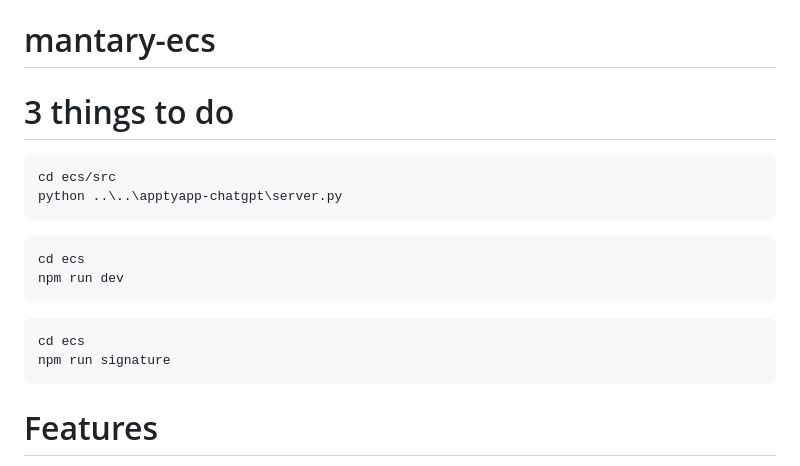
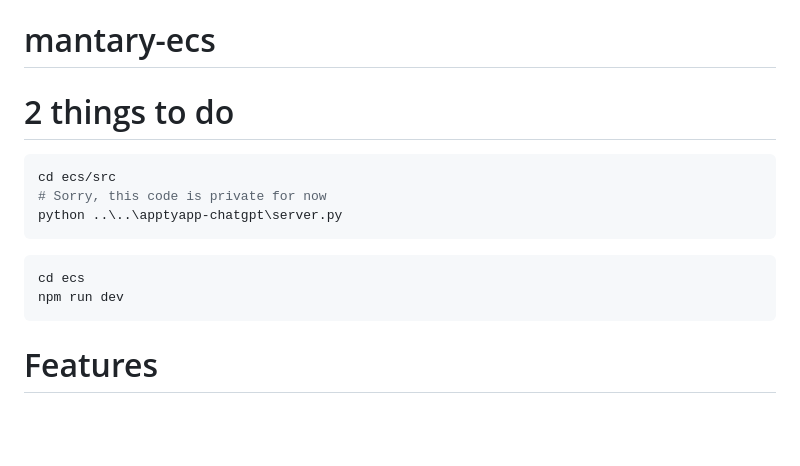
Before and after one commit to emnh/mantary-ecs, a Markdown page: README.md, the part around the change. Rendered like a GitHub page; blank space fills up the shorter version.

Commit message:
remove obsolete instructions

````diff
--- a/README.md
+++ b/README.md
@@ -1,20 +1,16 @@
 # mantary-ecs
 
-# 3 things to do
+# 2 things to do
 
 ```powershell
 cd ecs/src
+# Sorry, this code is private for now
 python ..\..\apptyapp-chatgpt\server.py
 ```
 
 ```powershell
 cd ecs
 npm run dev
-```
-
-```powershell
-cd ecs
-npm run signature
 ```
 
 # Features
````
